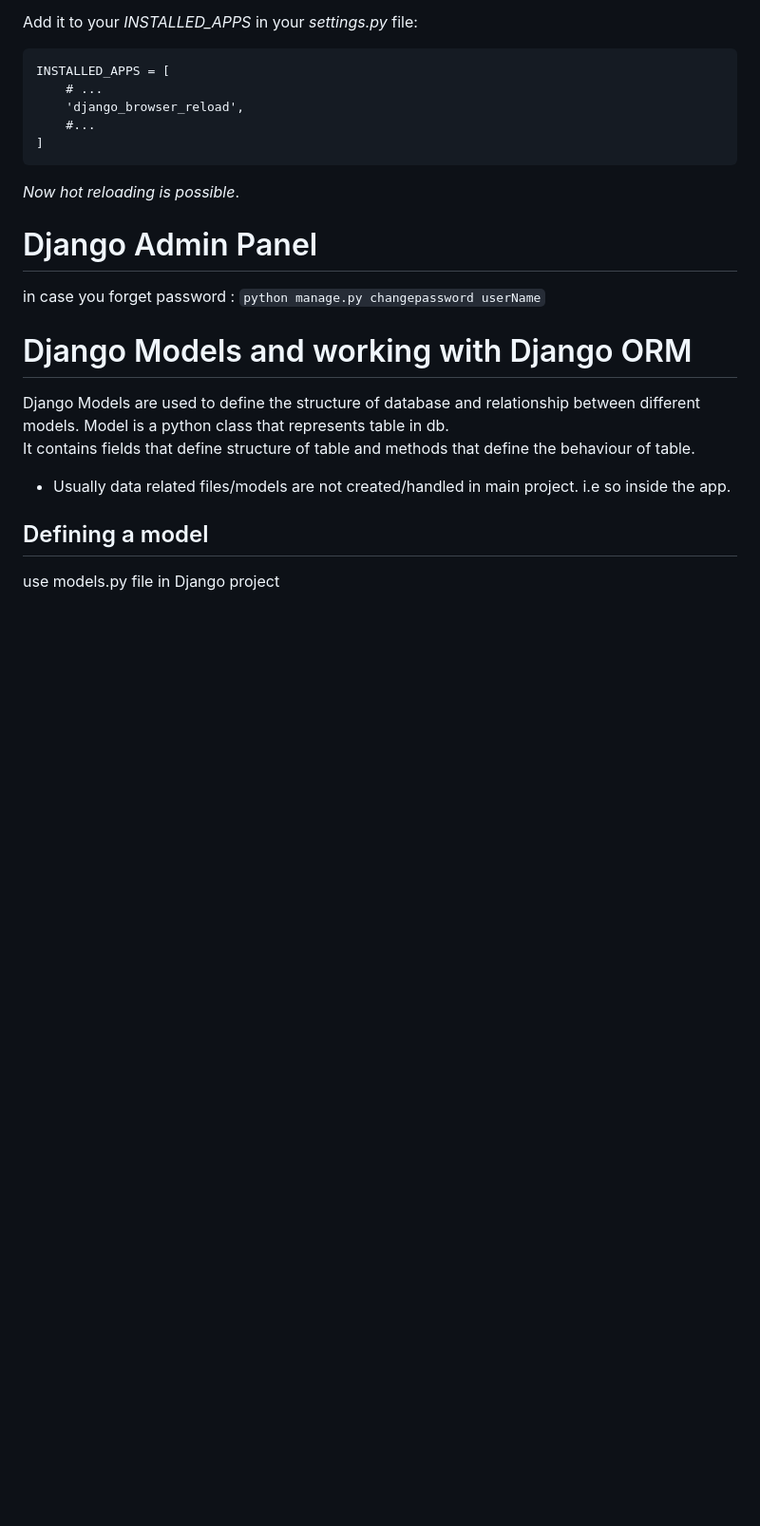
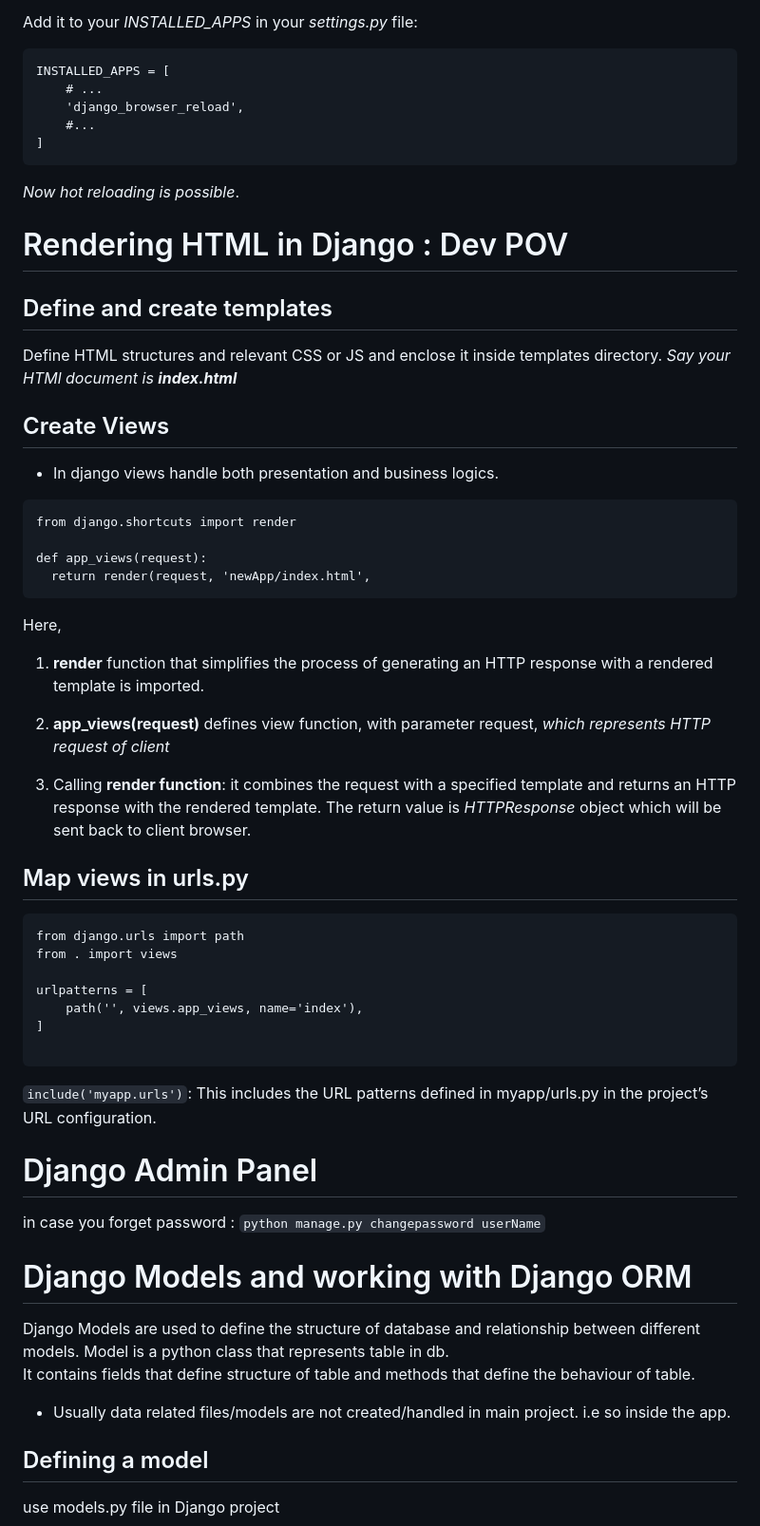
Before and after one commit to imSarthakGautam/Django_init, a Markdown page: README.md, the part around one of its changes. Shown at 95% size. Drawn GitHub-style; blank space fills up the shorter version.

````diff
--- a/README.md
+++ b/README.md
@@ -347,6 +348,42 @@ INSTALLED_APPS = [
 
 _Now hot reloading is possible_.
 
+# Rendering HTML in Django : Dev POV
+
+## Define and create templates
+Define HTML structures and relevant CSS or JS
+and enclose it inside templates directory.
+_Say your HTMl document is **index.html**_
+
+## Create Views
+- In django views handle both presentation and business logics.
+
+```
+from django.shortcuts import render
+
+def app_views(request):
+  return render(request, 'newApp/index.html',
+```
+Here,
+1. **render** function that simplifies the process of generating an HTTP response with a rendered template is imported.
+
+2. **app_views(request)** defines view function, with parameter request, _which represents HTTP request of client_
+
+3.  Calling **render function**: it combines the request with a specified template and returns an HTTP response with the rendered template.
+The return value is _HTTPResponse_ object which will be sent back to client browser.
+
+## Map views in urls.py
+```
+from django.urls import path
+from . import views
+
+urlpatterns = [
+    path('', views.app_views, name='index'),
+]
+
+```
+`include('myapp.urls')`: This includes the URL patterns defined in myapp/urls.py in the project’s URL configuration.
+
 # Django Admin Panel
 
 in case you forget password :
````
Also changed, not shown: other parts of README.md (+13 -3 lines).
